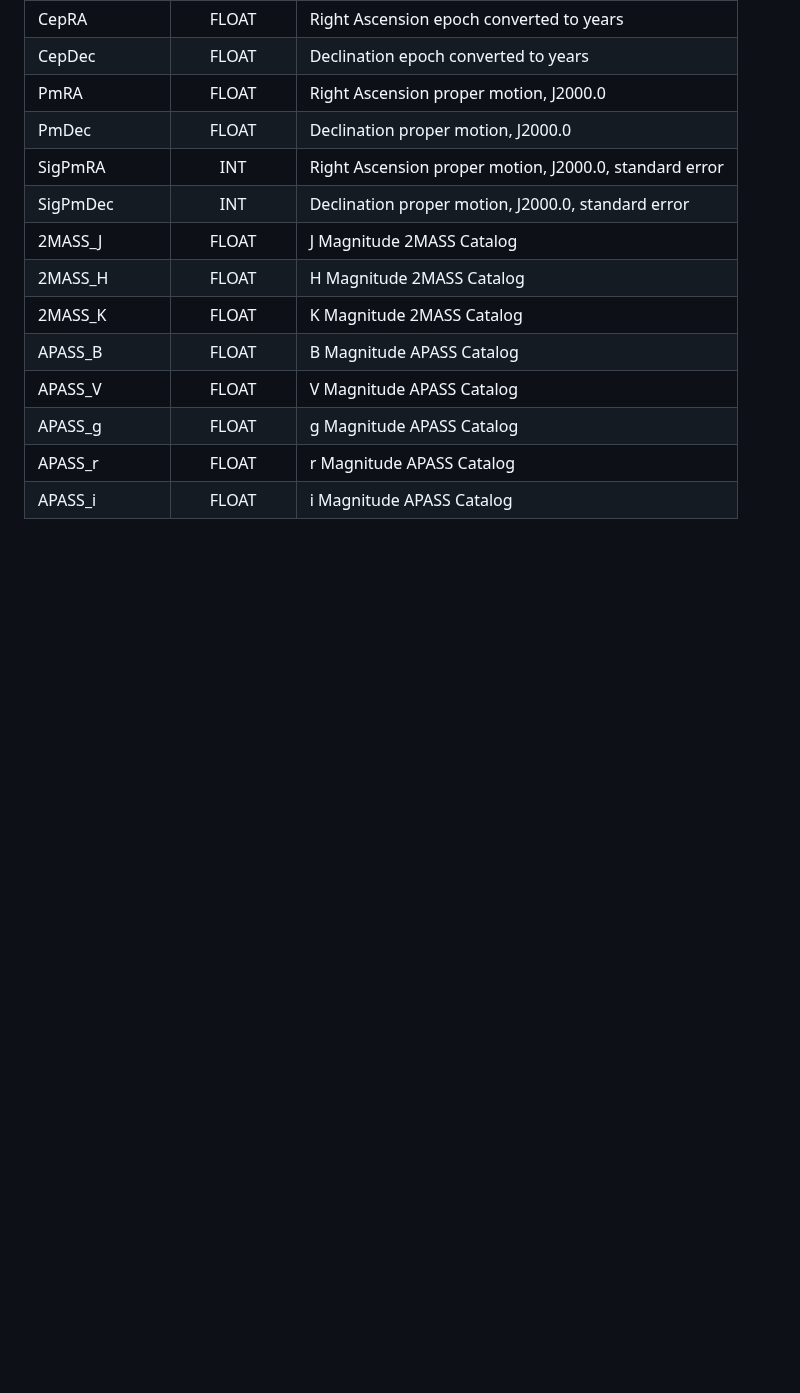
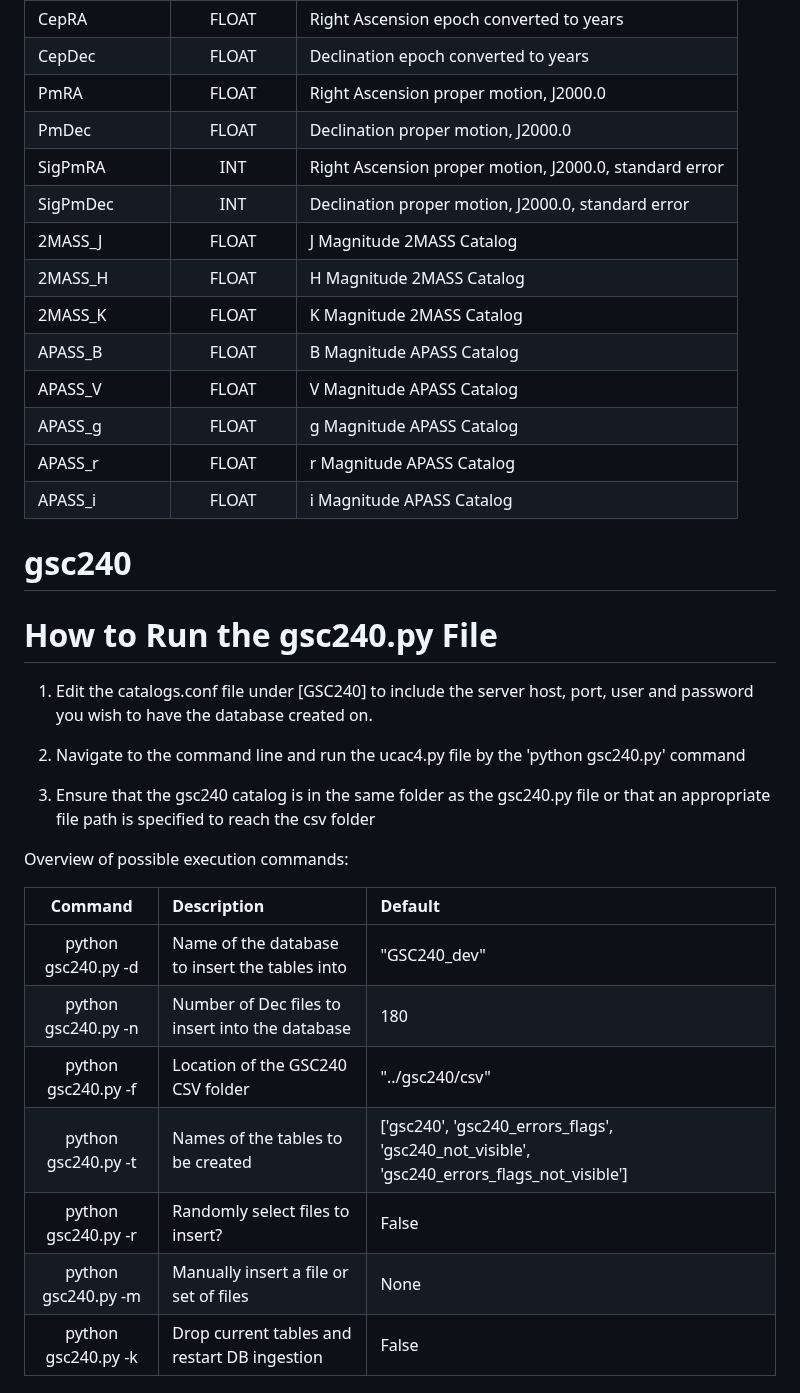
Before and after one commit to codegard4/catalogs, a Markdown page: README.md, the part around one of its changes. GitHub-like rendering; blank space fills up the shorter version.

```diff
--- a/README.md
+++ b/README.md
@@ -151,3 +150,29 @@ Overview of ucac4 table columns
 |APASS_g       | FLOAT       | g Magnitude APASS Catalog|
 |APASS_r       | FLOAT       | r Magnitude APASS Catalog|
 |APASS_i       | FLOAT       | i Magnitude APASS Catalog|
+
+
+
+# gsc240
+How to Run the gsc240.py File
+===============================
+
+1. Edit the catalogs.conf file under [GSC240] to include the server host, port, user and password you wish to have the database created on.
+
+2. Navigate to the command line and run the ucac4.py file by the 'python gsc240.py' command
+
+3. Ensure that the gsc240 catalog is in the same folder as the gsc240.py file or that an appropriate file path is specified to reach the csv folder
+
+Overview of possible execution commands:
+
+| Command                  | Description                                                                         | Default                |
+| :-----------------------: | :---------------------------------------------------------------------------------- | :---------------------- |
+| python gsc240.py -d      | Name of the database to insert the tables into                                    | "GSC240_dev"            |
+| python gsc240.py -n      | Number of Dec files to insert into the database                                  | 180                    |
+| python gsc240.py -f      | Location of the GSC240 CSV folder                                                | "../gsc240/csv"         |
+| python gsc240.py -t      | Names of the tables to be created                                                 | ['gsc240', 'gsc240_errors_flags', 'gsc240_not_visible', 'gsc240_errors_flags_not_visible'] |
+| python gsc240.py -r      | Randomly select files to insert?                                                  | False                  |
+| python gsc240.py -m      | Manually insert a file or set of files                                            | None                   |
+| python gsc240.py -k      | Drop current tables and restart DB ingestion                                     | False                  |
+
+
```
Also changed, not shown: other parts of README.md (+73 -3 lines).
